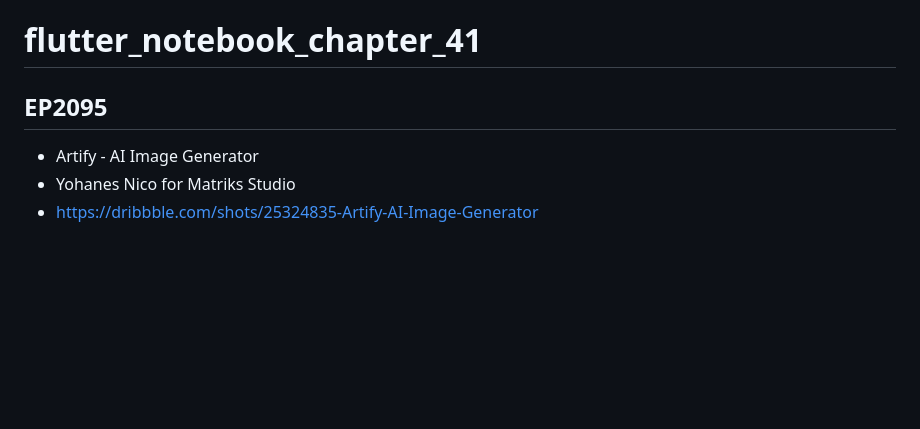
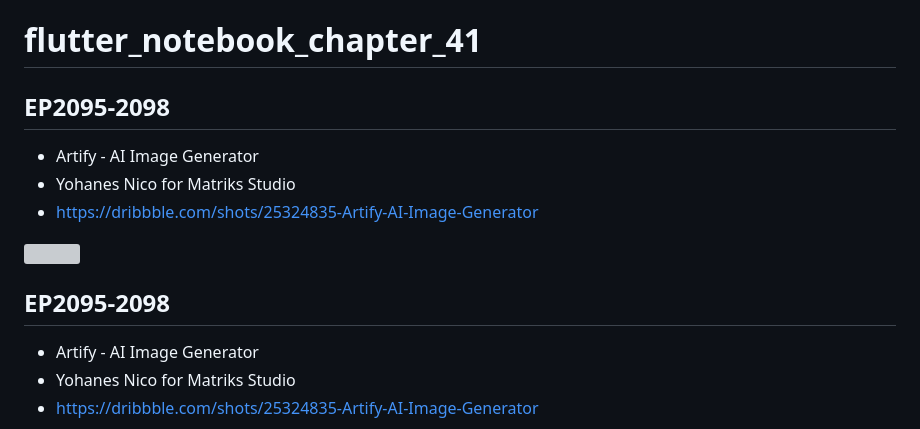
Before and after one commit to JAICHANGPARK/flutter_notebook_chapter_41, a Markdown page: README.md, the part around the change. Rendered like a GitHub page; blank space fills up the shorter version; grey boxes are pictures that could not be loaded.

```diff
--- a/README.md
+++ b/README.md
@@ -1,6 +1,14 @@
 # flutter_notebook_chapter_41
 
-## EP2095
+## EP2095-2098
+
+- Artify - AI Image Generator
+- Yohanes Nico for Matriks Studio
+- https://dribbble.com/shots/25324835-Artify-AI-Image-Generator
+
+<img src="https://cdn.dribbble.com/userupload/17980005/file/original-f431d0a265fb130c49c7b4a352be62e5.png?resize=1600x1200&vertical=center"/>
+
+## EP2095-2098
 
 - Artify - AI Image Generator
 - Yohanes Nico for Matriks Studio
```
